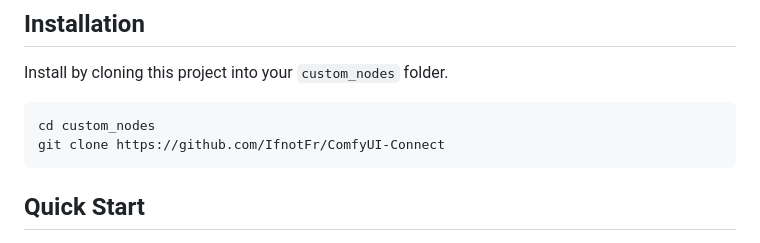
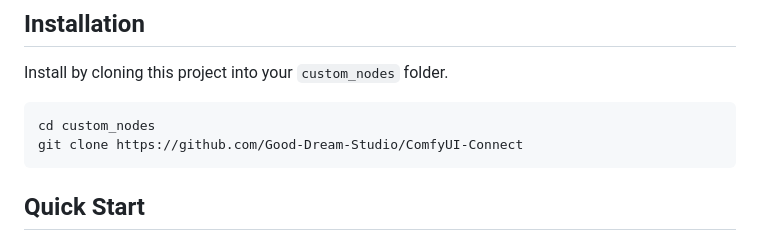
Before and after one commit to shanks-20million/ComfyUI-Connect, a Markdown page: README.md, the part around the change. Rendered like a GitHub page.

````diff
--- a/README.md
+++ b/README.md
@@ -18,7 +18,7 @@ Install by cloning this project into your `custom_nodes` folder.
 
 ```sh
 cd custom_nodes
-git clone https://github.com/IfnotFr/ComfyUI-Connect
+git clone https://github.com/Good-Dream-Studio/ComfyUI-Connect
 ```
 
 ## Quick Start
````
